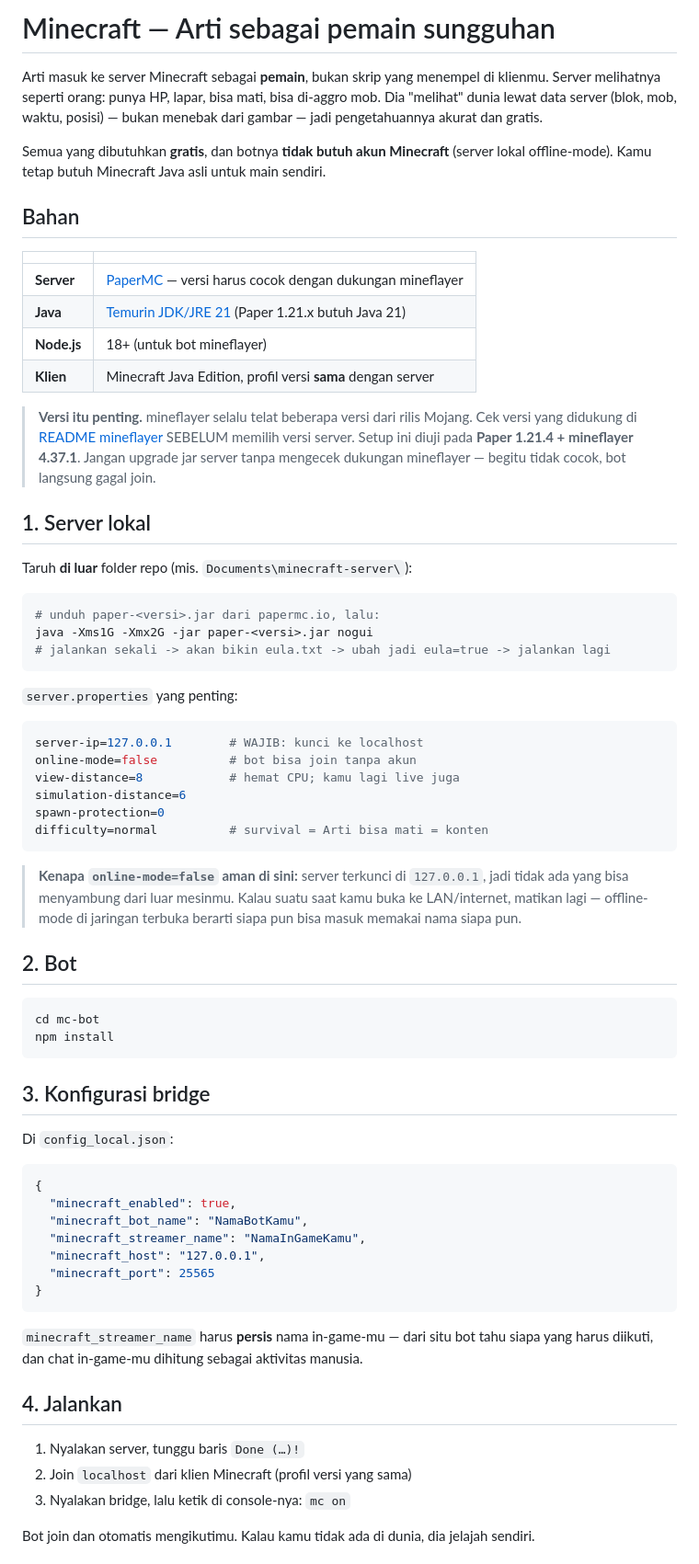
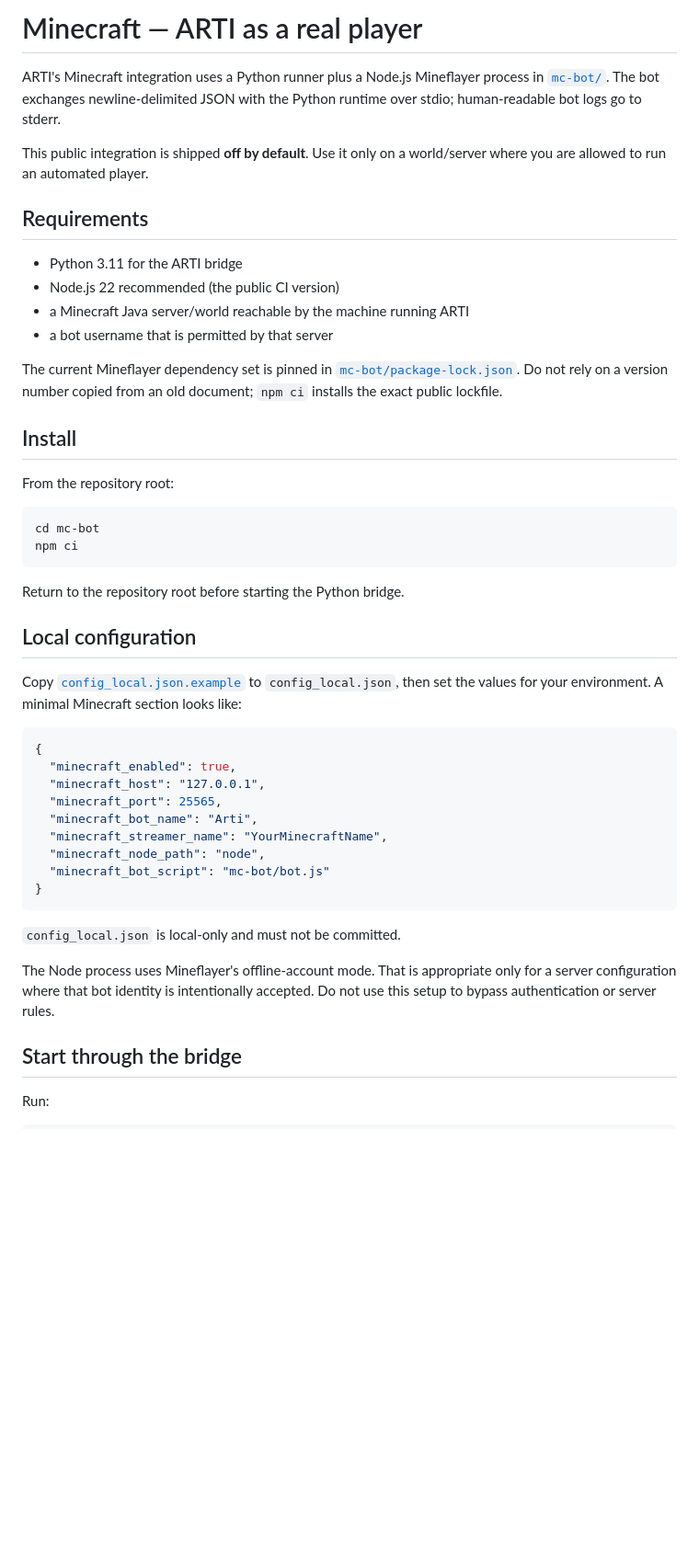
Before and after one commit to bohanyt/arti, a Markdown page: docs/MINECRAFT-SETUP.md, the part around one of its changes. Shown at 92% size. Drawn GitHub-style; blank space fills up the shorter version.

Commit message:
docs: repair current Minecraft setup

````diff
--- a/docs/MINECRAFT-SETUP.md
+++ b/docs/MINECRAFT-SETUP.md
@@ -1,86 +1,50 @@
-# Minecraft — Arti sebagai pemain sungguhan
+# Minecraft — ARTI as a real player
 
-Arti masuk ke server Minecraft sebagai **pemain**, bukan skrip yang menempel di
-klienmu. Server melihatnya seperti orang: punya HP, lapar, bisa mati, bisa
-di-aggro mob. Dia "melihat" dunia lewat data server (blok, mob, waktu, posisi) —
-bukan menebak dari gambar — jadi pengetahuannya akurat dan gratis.
+ARTI's Minecraft integration uses a Python runner plus a Node.js Mineflayer process in [`mc-bot/`](../mc-bot/). The bot exchanges newline-delimited JSON with the Python runtime over stdio; human-readable bot logs go to stderr.
 
-Semua yang dibutuhkan **gratis**, dan botnya **tidak butuh akun Minecraft**
-(server lokal offline-mode). Kamu tetap butuh Minecraft Java asli untuk main
-sendiri.
+This public integration is shipped **off by default**. Use it only on a world/server where you are allowed to run an automated player.
 
-## Bahan
+## Requirements
 
-| | |
-|---|---|
-| **Server** | [PaperMC](https://papermc.io) — versi harus cocok dengan dukungan mineflayer |
-| **Java** | [Temurin JDK/JRE 21](https://adoptium.net) (Paper 1.21.x butuh Java 21) |
-| **Node.js** | 18+ (untuk bot mineflayer) |
-| **Klien** | Minecraft Java Edition, profil versi **sama** dengan server |
+- Python 3.11 for the ARTI bridge
+- Node.js 22 recommended (the public CI version)
+- a Minecraft Java server/world reachable by the machine running ARTI
+- a bot username that is permitted by that server
 
-> **Versi itu penting.** mineflayer selalu telat beberapa versi dari rilis
-> Mojang. Cek versi yang didukung di [README
-> mineflayer](https://github.com/PrismarineJS/mineflayer) SEBELUM memilih versi
-> server. Setup ini diuji pada **Paper 1.21.4 + mineflayer 4.37.1**. Jangan
-> upgrade jar server tanpa mengecek dukungan mineflayer — begitu tidak cocok,
-> bot langsung gagal join.
+The current Mineflayer dependency set is pinned in [`mc-bot/package-lock.json`](../mc-bot/package-lock.json). Do not rely on a version number copied from an old document; `npm ci` installs the exact public lockfile.
 
-## 1. Server lokal
+## Install
 
-Taruh **di luar** folder repo (mis. `Documents\minecraft-server\`):
+From the repository root:
 
-```powershell
-# unduh paper-<versi>.jar dari papermc.io, lalu:
-java -Xms1G -Xmx2G -jar paper-<versi>.jar nogui
-# jalankan sekali -> akan bikin eula.txt -> ubah jadi eula=true -> jalankan lagi
+```bash
+cd mc-bot
+npm ci
 ```
 
-`server.properties` yang penting:
+Return to the repository root before starting the Python bridge.
 
-```properties
-server-ip=127.0.0.1        # WAJIB: kunci ke localhost
-online-mode=false          # bot bisa join tanpa akun
-view-distance=8            # hemat CPU; kamu lagi live juga
-simulation-distance=6
-spawn-protection=0
-difficulty=normal          # survival = Arti bisa mati = konten
-```
+## Local configuration
 
-> **Kenapa `online-mode=false` aman di sini:** server terkunci di `127.0.0.1`,
-> jadi tidak ada yang bisa menyambung dari luar mesinmu. Kalau suatu saat kamu
-> buka ke LAN/internet, matikan lagi — offline-mode di jaringan terbuka berarti
-> siapa pun bisa masuk memakai nama siapa pun.
-
-## 2. Bot
-
-```powershell
-cd mc-bot
-npm install
-```
-
-## 3. Konfigurasi bridge
-
-Di `config_local.json`:
+Copy [`config_local.json.example`](../config_local.json.example) to `config_local.json`, then set the values for your environment. A minimal Minecraft section looks like:
 
 ```json
 {
   "minecraft_enabled": true,
-  "minecraft_bot_name": "NamaBotKamu",
-  "minecraft_streamer_name": "NamaInGameKamu",
   "minecraft_host": "127.0.0.1",
-  "minecraft_port": 25565
+  "minecraft_port": 25565,
+  "minecraft_bot_name": "Arti",
+  "minecraft_streamer_name": "YourMinecraftName",
+  "minecraft_node_path": "node",
+  "minecraft_bot_script": "mc-bot/bot.js"
 }
 ```
 
-`minecraft_streamer_name` harus **persis** nama in-game-mu — dari situ bot tahu
-siapa yang harus diikuti, dan chat in-game-mu dihitung sebagai aktivitas manusia.
+`config_local.json` is local-only and must not be committed.
 
-## 4. Jalankan
+The Node process uses Mineflayer's offline-account mode. That is appropriate only for a server configuration where that bot identity is intentionally accepted. Do not use this setup to bypass authentication or server rules.
 
-1. Nyalakan server, tunggu baris `Done (…)!`
-2. Join `localhost` dari klien Minecraft (profil versi yang sama)
-3. Nyalakan bridge, lalu ketik di console-nya: `mc on`
+## Start through the bridge
 
-Bot join dan otomatis mengikutimu. Kalau kamu tidak ada di dunia, dia jelajah
-sendiri.
+Run:
 
````
Also changed, not shown: other parts of docs/MINECRAFT-SETUP.md (+43 -41 lines).
